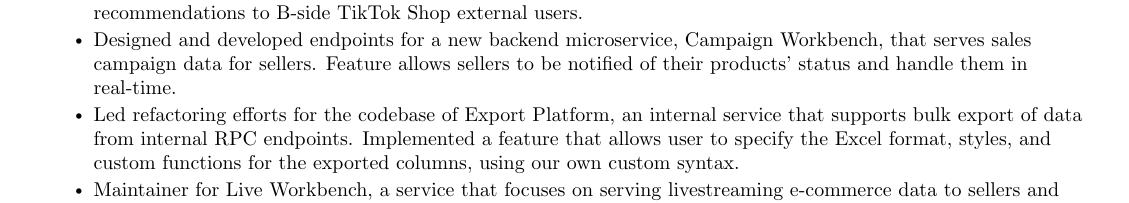
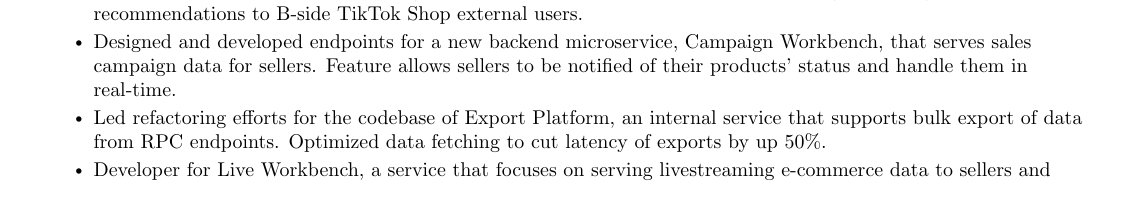
Before and after one commit to YiHern-Lee/latex-resume, a LaTeX CV (resume.tex): part of page 1 of 2, cut so that both start at the same text. Compiled offline with pdfLaTeX.

Commit message:
edit tiktok experience

```diff
--- a/resume.tex
+++ b/resume.tex
@@ -189,8 +189,8 @@
         \resumeItemListStart
             \resumeItem{Joined the E-Commerce Data Intelligence Backend Team, which focuses on providing data insights and recommendations to B-side TikTok Shop external users.}
             \resumeItem{Designed and developed endpoints for a new backend microservice, Campaign Workbench, that serves sales campaign data for sellers. Feature allows sellers to be notified of their products' status and handle them in real-time.}
-            \resumeItem{Led refactoring efforts for the codebase of Export Platform, an internal service that supports bulk export of data from internal RPC endpoints. Implemented a feature that allows user to specify the Excel format, styles, and custom functions for the exported columns, using our own custom syntax.}
-            \resumeItem{Maintainer for Live Workbench, a service that focuses on serving livestreaming e-commerce data to sellers and content creators. Developed requested features, followed up on bug reports, and performed technical improvements.}
+            \resumeItem{Led refactoring efforts for the codebase of Export Platform, an internal service that supports bulk export of data from RPC endpoints. Optimized data fetching to cut latency of exports by up 50\%.}
+            \resumeItem{Developer for Live Workbench, a service that focuses on serving livestreaming e-commerce data to sellers and content creators. Developed requested features, followed up on bug reports, and performed technical improvements.}
         \resumeItemListEnd
 
     \resumeSubheading
```
